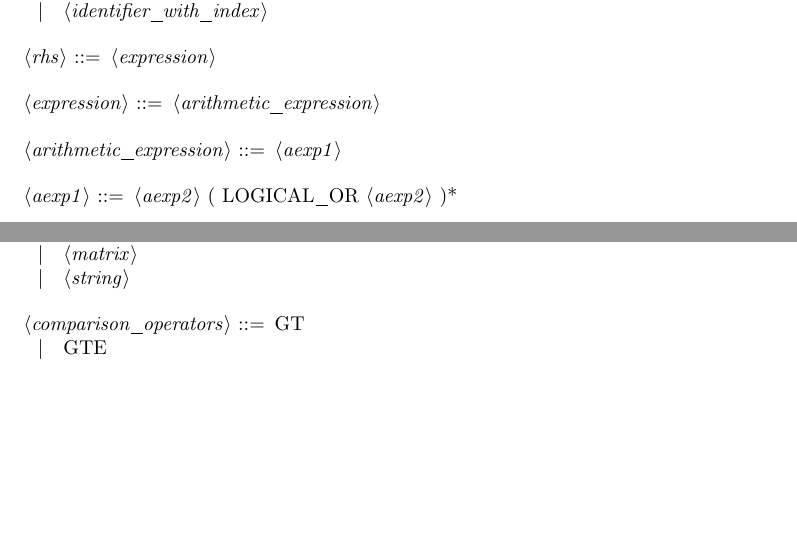
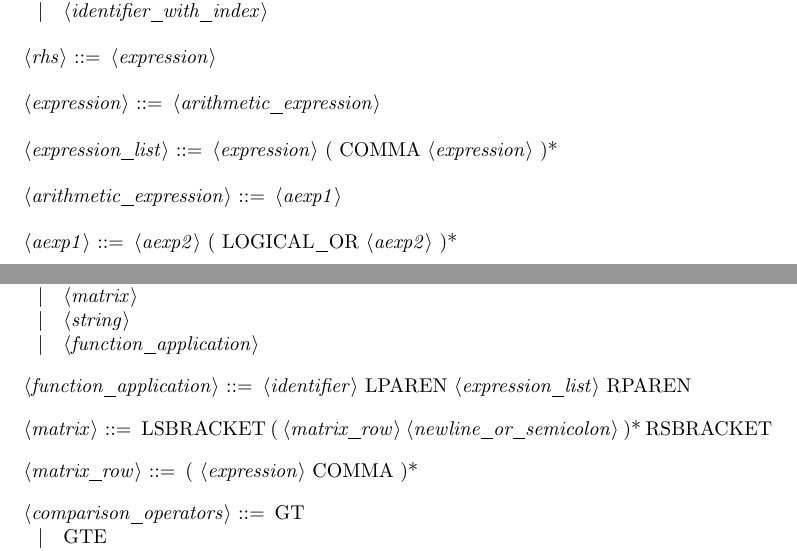
Before and after one commit to stratosphere/gilbert, a LaTeX document (documentation/documentation.tex): two parts of pages 1 and 2 of 2, joined at a grey line, cut so that both start at the same text, the shorter picture padded with empty space. Compiled offline with pdfLaTeX.

Commit message:
Token and lexer added

```diff
--- a/documentation/documentation.tex
+++ b/documentation/documentation.tex
@@ -32,6 +32,8 @@
 
 	<expression> ::= <arithmetic_expression>
 
+	<expression_list> ::= <expression> ( COMMA <expression> )*
+
 	<arithmetic_expression> ::= <aexp1>
 
 	<aexp1> ::= <aexp2> ( LOGICAL_OR <aexp2> )*
@@ -58,7 +60,13 @@
 
 	<unary_expression> ::= <elementary_expression> \alt LPAREN <expression> RPAREN
 
-	<elementary_expression> ::= <identifier> \alt <integer> \alt <float> \alt <matrix> \alt <string>
+	<elementary_expression> ::= <identifier> \alt <integer> \alt <float> \alt <matrix> \alt <string> \alt <function_application>
+
+	<function_application> ::= <identifier> LPAREN <expression_list> RPAREN
+
+	<matrix> ::= LSBRACKET ( <matrix_row> <newline_or_semicolon> )* RSBRACKET
+
+	<matrix_row> ::= ( <expression> COMMA )*
 
 	<comparison_operators> ::= GT \alt GTE \alt LT \alt LTE \alt DEQ
 
```
Also changed, not shown: 8 other files.
